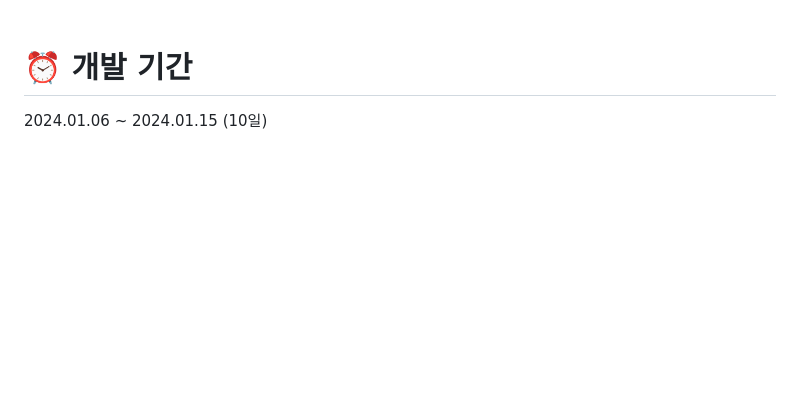
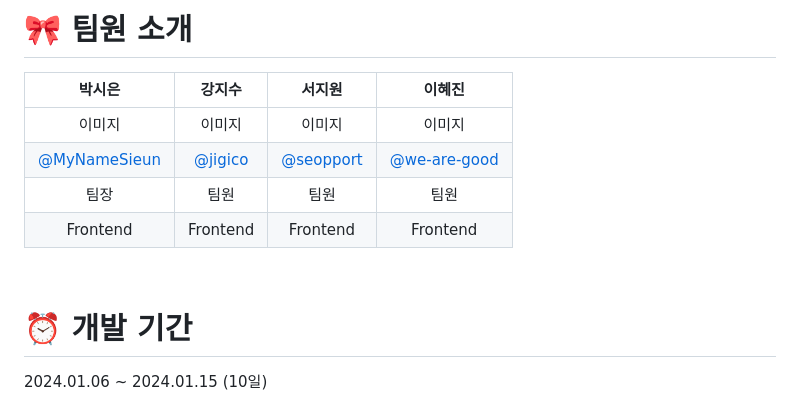
Before and after one commit to MyNameSieun/Cine-Search, a Markdown page: README.md, the part around the change printed below. Rendered like a GitHub page; blank space fills up the shorter version.

```diff
--- a/README.md
+++ b/README.md
@@ -4,4 +4,18 @@ Vanilla.js + TMDB API를 사용한 영화 소개 및 검색 사이트입니다.
 <br><br>
+
+
+# 🎀 팀원 소개
+
+|                            박시은                            |                            강지수                            |                            서지원                            |                            이혜진                            |
+| :----------------------------------------------------------: | :----------------------------------------------------------: | :----------------------------------------------------------: | :----------------------------------------------------------: |
+|                          이미지                          |                           이미지 |                             이미지                       |                          이미지                              |
+|       [@MyNameSieun](https://github.com/MyNameSieun) |              [@jigico](https://github.com/jigico)         |           [@seopport](https://github.com/seopport)                 |                  [@we-are-good](https://github.com/we-are-good/javascript_indivisual)          |
+|                         팀장                          |                          팀원                         |                           팀원                           |                        팀원                         |
+|                         Frontend                          |                       Frontend                         |              Frontend                        |                        Frontend                        |
+
+
+<br>
+
 # ⏰ 개발 기간
 
 2024.01.06 ~ 2024.01.15 (10일)
```
Also changed, not shown: other parts of README.md (+1 -1 lines).
